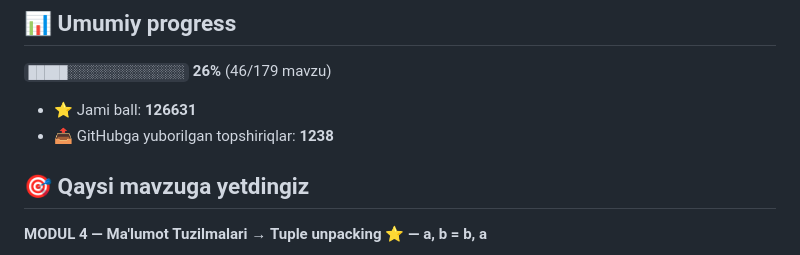
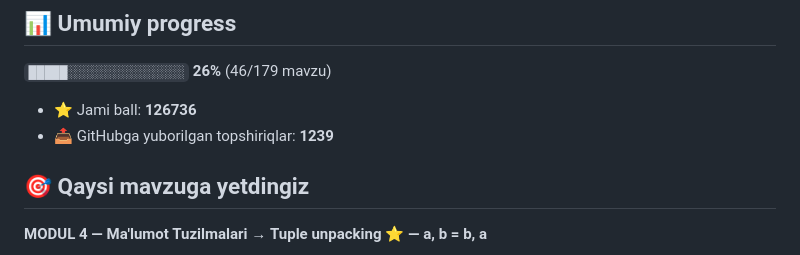
Before and after one commit to e58569539-wq/aziz-academy-topshiriqlar, a Markdown page: README.md, the part around one of its changes. Rendered like a GitHub page.

Commit message:
docs: progress README yangilandi

```diff
--- a/README.md
+++ b/README.md
@@ -6,8 +6,8 @@
 
 `█████░░░░░░░░░░░░░░░` **26%**  (46/179 mavzu)
 
-- ⭐ Jami ball: **126631**
-- 📤 GitHubga yuborilgan topshiriqlar: **1238**
+- ⭐ Jami ball: **126736**
+- 📤 GitHubga yuborilgan topshiriqlar: **1239**
 
 ## 🎯 Qaysi mavzuga yetdingiz
 
```
Also changed, not shown: other parts of README.md (+1 -1 lines).
